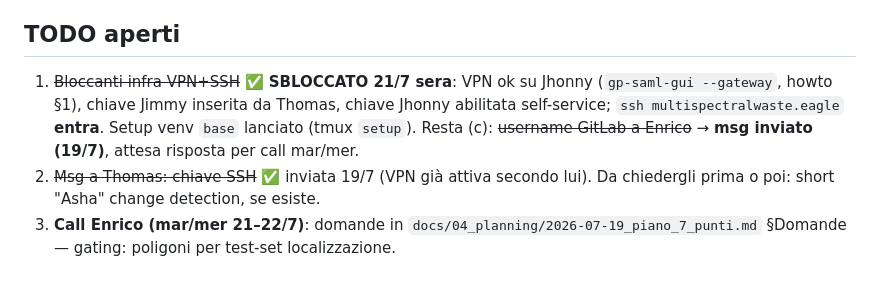
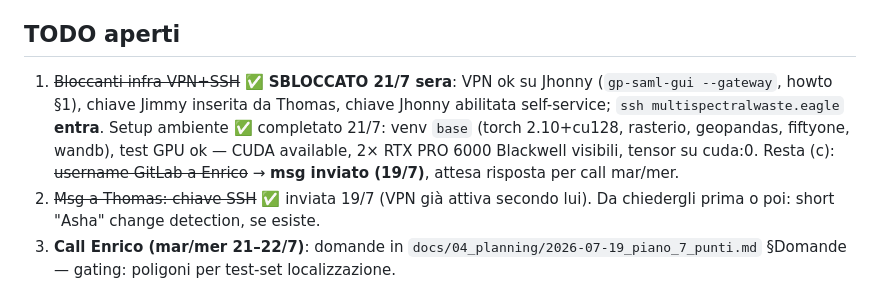
Before and after one commit to alepot55/perivallon-thesis, a Markdown page: STATO.md, the part around the change. Rendered like a GitHub page.

Commit message:
STATO: setup eagle completato — venv base ok, test GPU passato (2x RTX PRO 6000, CUDA ok)
Co-Authored-By: Claude Fable 5 <noreply@anthropic.com>

```diff
--- a/STATO.md
+++ b/STATO.md
@@ -34,7 +34,7 @@ Pivot del 17/7: da material classification MS a **binary landfill detection sate
 
 ## TODO aperti
 
-1. ~~Bloccanti infra VPN+SSH~~ ✅ **SBLOCCATO 21/7 sera**: VPN ok su Jhonny (`gp-saml-gui --gateway`, howto §1), chiave Jimmy inserita da Thomas, chiave Jhonny abilitata self-service; `ssh multispectralwaste.eagle` **entra**. Setup venv `base` lanciato (tmux `setup`). Resta (c): ~~username GitLab a Enrico~~ → **msg inviato (19/7)**, attesa risposta per call mar/mer.
+1. ~~Bloccanti infra VPN+SSH~~ ✅ **SBLOCCATO 21/7 sera**: VPN ok su Jhonny (`gp-saml-gui --gateway`, howto §1), chiave Jimmy inserita da Thomas, chiave Jhonny abilitata self-service; `ssh multispectralwaste.eagle` **entra**. Setup ambiente ✅ completato 21/7: venv `base` (torch 2.10+cu128, rasterio, geopandas, fiftyone, wandb), test GPU ok — CUDA available, 2× RTX PRO 6000 Blackwell visibili, tensor su cuda:0. Resta (c): ~~username GitLab a Enrico~~ → **msg inviato (19/7)**, attesa risposta per call mar/mer.
 2. ~~Msg a Thomas: chiave SSH~~ ✅ inviata 19/7 (VPN già attiva secondo lui). Da chiedergli prima o poi: short "Asha" change detection, se esiste.
 3. **Call Enrico (mar/mer 21–22/7)**: domande in `docs/04_planning/2026-07-19_piano_7_punti.md` §Domande — gating: poligoni per test-set localizzazione.
 4. **Claude, in ordine**: (1) doc-baseline Gibellini congelato; (2) mini-SOTA WSOL/WSSS in RS (parte da Mazzola, `asbestos/reference/Mazzola_2024_Thesis.pdf`); (3) indice tesi v0 (formato article); (4) related work detection (riorienta `docs/02_research/loop_prof_sota/10_related_work_draft.md`); (5) tenere vivi `EXPERIMENTS_LOG.md` + `CLAIMS.md`.
```
